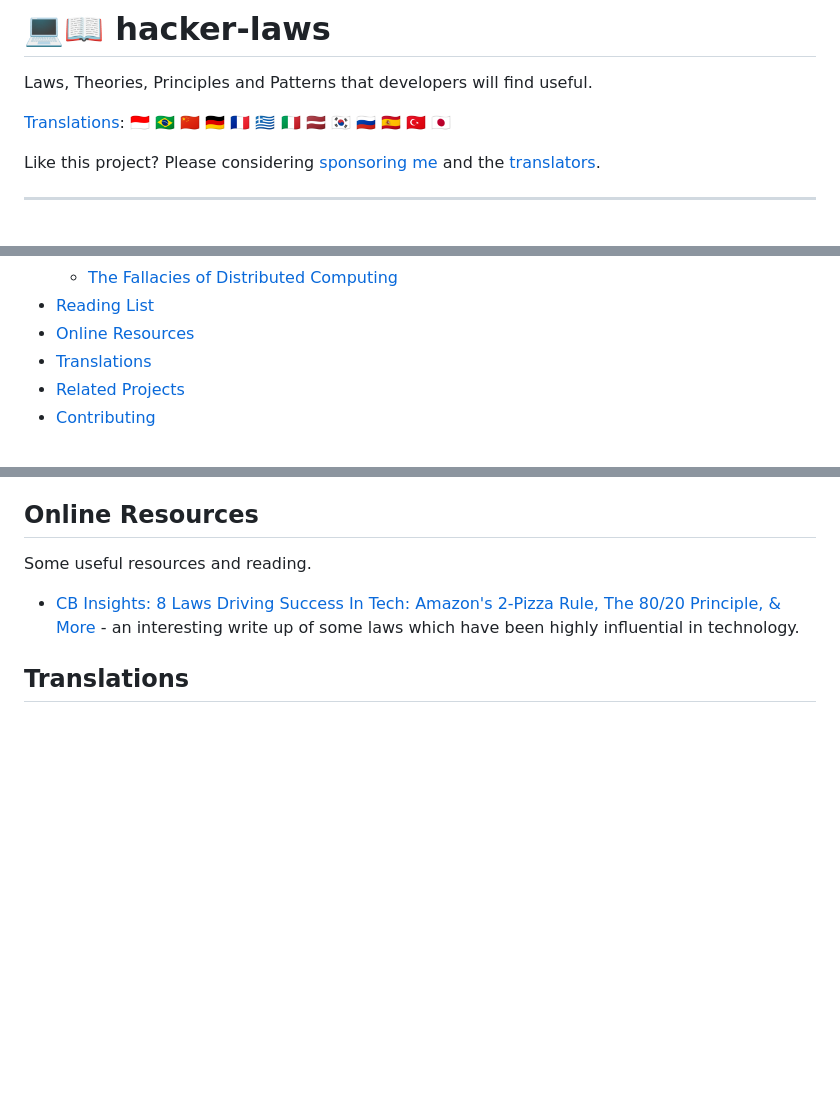
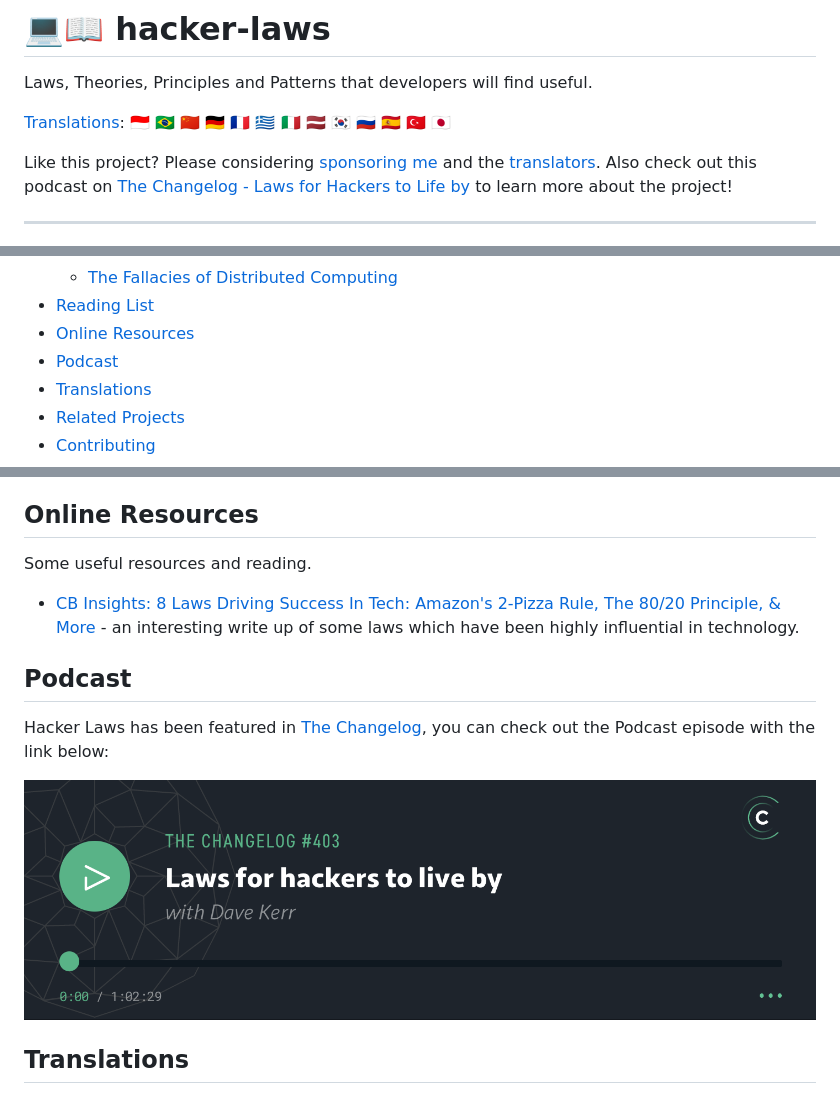
Before and after one commit to AnimMouse/hacker-laws-website, a Markdown page: README.md, 3 parts joined by grey strips. Drawn GitHub-style; pictures changed too: images/changelog-podcast.png (added); blank space fills up the shorter version.

Commit message:
deploy: f52b6d339f2329a723021037dab69a6d062144dd

```diff
--- a/README.md
+++ b/README.md
@@ -4,7 +4,7 @@ Laws, Theories, Principles and Patterns that developers will find useful.
 
 [Translations](#translations): [🇮🇩](./translations/id.md) [🇧🇷](./translations/pt-BR.md) [🇨🇳](https://github.com/nusr/hacker-laws-zh) [🇩🇪](./translations/de.md) [🇫🇷](./translations/fr.md) [🇬🇷](./translations/el.md) [🇮🇹](https://github.com/csparpa/hacker-laws-it) [🇱🇻](./translations/lv.md) [🇰🇷](https://github.com/codeanddonuts/hacker-laws-kr) [🇷🇺](https://github.com/solarrust/hacker-laws) [🇪🇸](./translations/es-ES.md) [🇹🇷](https://github.com/umutphp/hacker-laws-tr) [🇯🇵](./translations/jp.md)
 
-Like this project? Please considering [sponsoring me](https://github.com/sponsors/dwmkerr) and the [translators](#translations).
+Like this project? Please considering [sponsoring me](https://github.com/sponsors/dwmkerr) and the [translators](#translations). Also check out this podcast on [The Changelog - Laws for Hackers to Life by](https://changelog.com/podcast/403) to learn more about the project!
 
 ---
 
@@ -66,6 +66,7 @@ Like this project? Please considering [sponsoring me](https://github.com/sponsor
     * [The Fallacies of Distributed Computing](#the-fallacies-of-distributed-computing)
 * [Reading List](#reading-list)
 * [Online Resources](#online-resources)
+* [Podcast](#podcast)
 * [Translations](#translations)
 * [Related Projects](#related-projects)
 * [Contributing](#contributing)
@@ -911,6 +912,12 @@ Some useful resources and reading.
 
 - [CB Insights: 8 Laws Driving Success In Tech: Amazon's 2-Pizza Rule, The 80/20 Principle, & More](https://www.cbinsights.com/research/report/tech-laws-success-failure) - an interesting write up of some laws which have been highly influential in technology.
 
+## Podcast
+
+Hacker Laws has been featured in [The Changelog](https://changelog.com/podcast/403), you can check out the Podcast episode with the link below:
+
+<a href="https://changelog.com/podcast/403" target="_blank"><img src="./images/changelog-podcast.png" width="800px" alt="Changelog Podcast Image" /></a>
+
 ## Translations
 
 Thanks to a number of wonderful contributors, Hacker Laws is available in a number of languages. Please consider sponsoring moderators!
```
